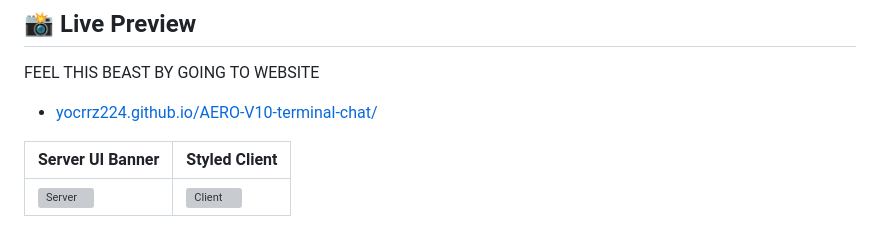
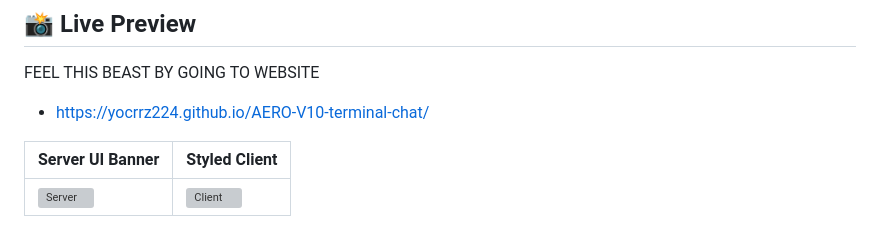
Before and after one commit to YOCRRZ224/AERO-V10-terminal-chat, a Markdown page: README.md, the part around the change. Rendered like a GitHub page; grey boxes are pictures that could not be loaded.

```diff
--- a/README.md
+++ b/README.md
@@ -25,7 +25,7 @@
 ## 📸 Live Preview
 
 FEEL THIS BEAST BY GOING TO WEBSITE
-- [yocrrz224.github.io/AERO-V10-terminal-chat/](yocrrz224.github.io/AERO-V10-terminal-chat/)
+- [https://yocrrz224.github.io/AERO-V10-terminal-chat/](https://yocrrz224.github.io/AERO-V10-terminal-chat/)
 
 
 | Server UI Banner | Styled Client |
```
